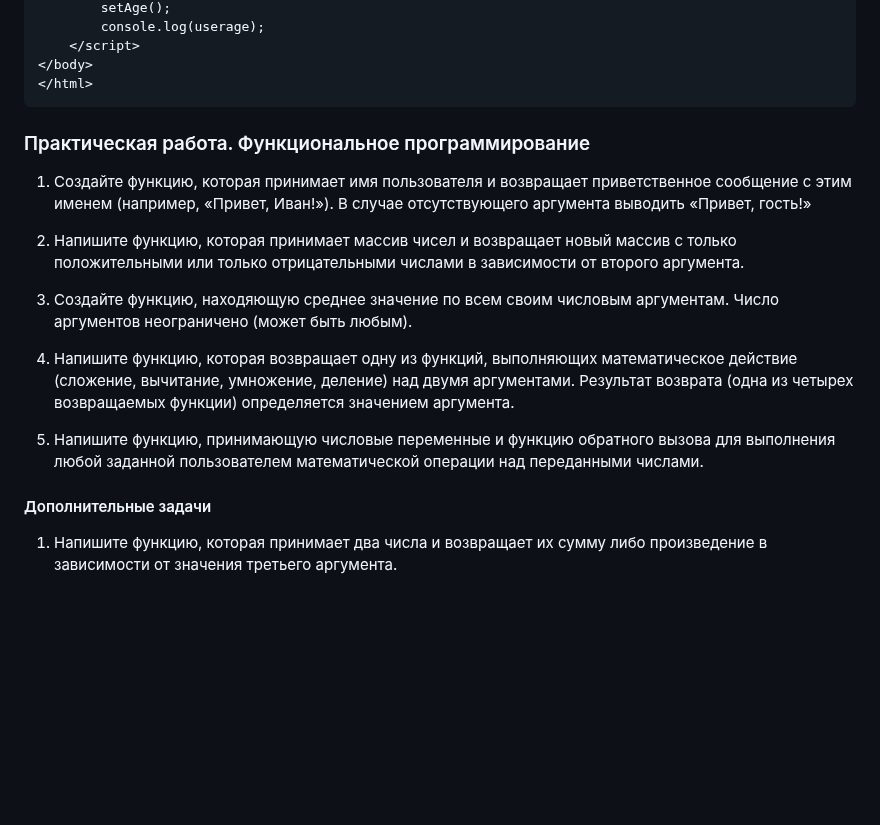
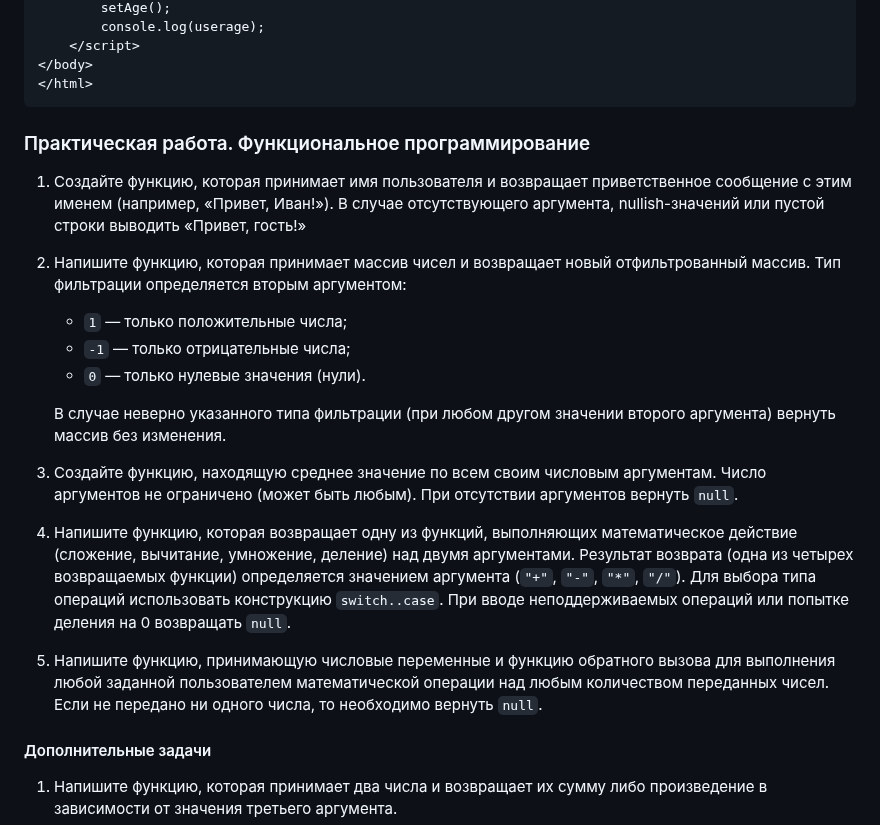
Before and after one commit to edu-top/68c8f22a63e4ad8e0adf4605, a Markdown page: wiki/05_functions.md, the part around one of its changes. Drawn GitHub-style; blank space fills up the shorter version.

````diff
--- a/wiki/05_functions.md
+++ b/wiki/05_functions.md
@@ -1051,16 +1103,22 @@ console.log(userage);   // ошибка - Uncaught ReferenceError: userage is no
 </html>
 ```
 
+
 ### Практическая работа. Функциональное программирование
-1. Создайте функцию, которая принимает имя пользователя и возвращает приветственное сообщение с этим именем (например, «Привет, Иван!»). В случае отсутствующего аргумента выводить «Привет, гость!»
+1. Создайте функцию, которая принимает имя пользователя и возвращает приветственное сообщение с этим именем (например, «Привет, Иван!»). В случае отсутствующего аргумента, nullish-значений или пустой строки выводить «Привет, гость!»
 
-2. Напишите функцию, которая принимает массив чисел и возвращает новый массив с только положительными или только отрицательными числами в зависимости от второго аргумента.
+2. Напишите функцию, которая принимает массив чисел и возвращает новый отфильтрованный массив. Тип фильтрации определяется вторым аргументом:
+    - `1` — только положительные числа;
+    - `-1` — только отрицательные числа;
+    - `0` —  только нулевые значения (нули).
 
-3. Создайте функцию, находяющую среднее значение по всем своим числовым аргументам. Число аргументов неограничено (может быть любым).
+    В случае неверно указанного типа фильтрации (при любом другом значении второго аргумента) вернуть массив без изменения.
 
-4. Напишите функцию, которая возвращает одну из функций, выполняющих математическое действие (сложение, вычитание, умножение, деление) над двумя аргументами. Результат возврата (одна из четырех возвращаемых функции) определяется значением аргумента.
+3. Создайте функцию, находящую среднее значение по всем своим числовым аргументам. Число аргументов не ограничено (может быть любым). При отсутствии аргументов вернуть `null`.
 
-5. Напишите функцию, принимающую числовые переменные и функцию обратного вызова для выполнения любой заданной пользователем математической операции над переданными числами.
+4. Напишите функцию, которая возвращает одну из функций, выполняющих математическое действие (сложение, вычитание, умножение, деление) над двумя аргументами. Результат возврата (одна из четырех возвращаемых функции) определяется значением аргумента (`"+"`, `"-"`, `"*"`, `"/"`). Для выбора типа операций использовать конструкцию `switch..case`. При вводе неподдерживаемых операций или попытке деления на 0 возвращать `null`.
+
+5. Напишите функцию, принимающую числовые переменные и функцию обратного вызова для выполнения любой заданной пользователем математической операции над любым количеством переданных чисел. Если не передано ни одного числа, то необходимо вернуть `null`.
 
 #### Дополнительные задачи
 
````
Also changed, not shown: other parts of wiki/05_functions.md (+52 -0 lines).
